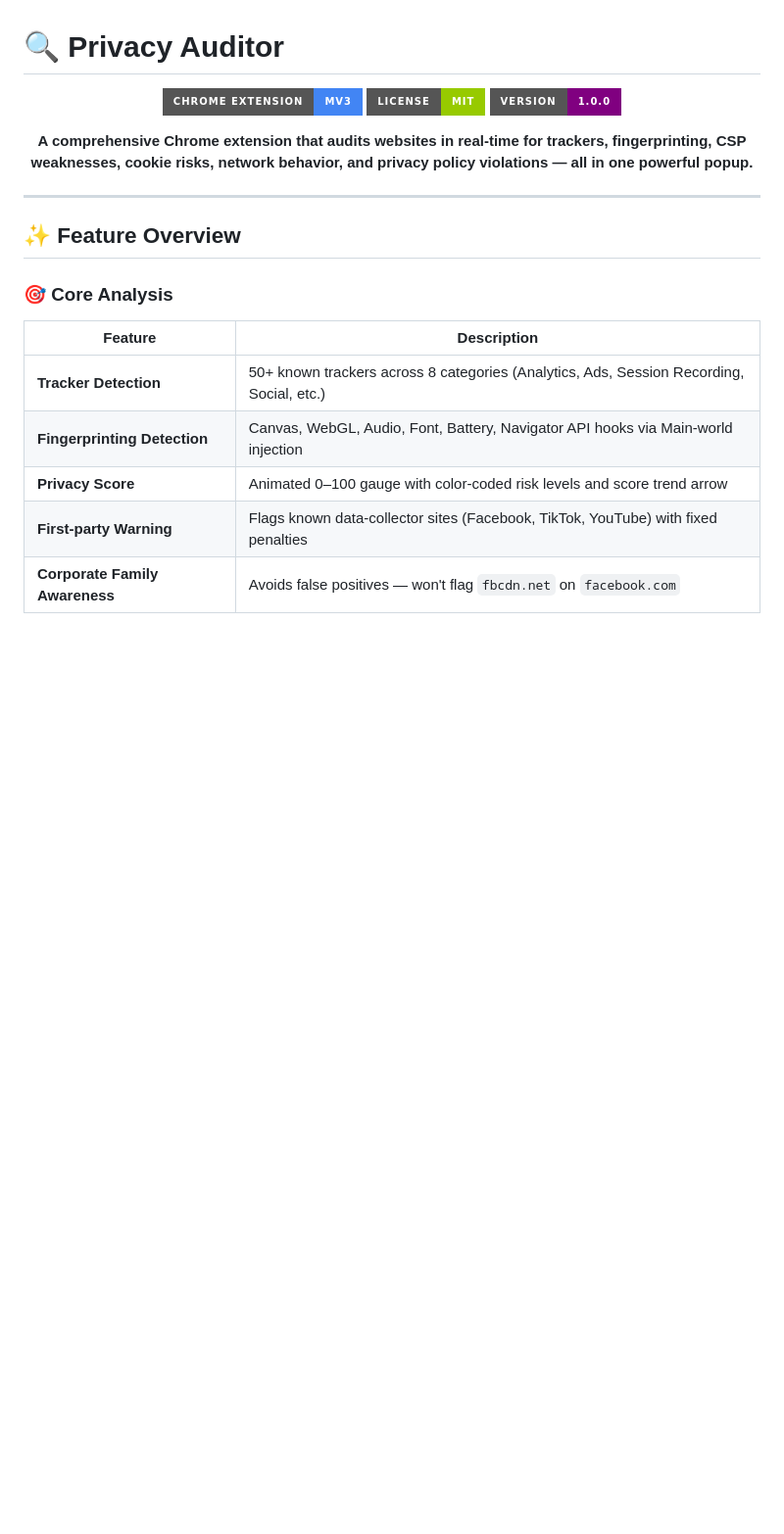
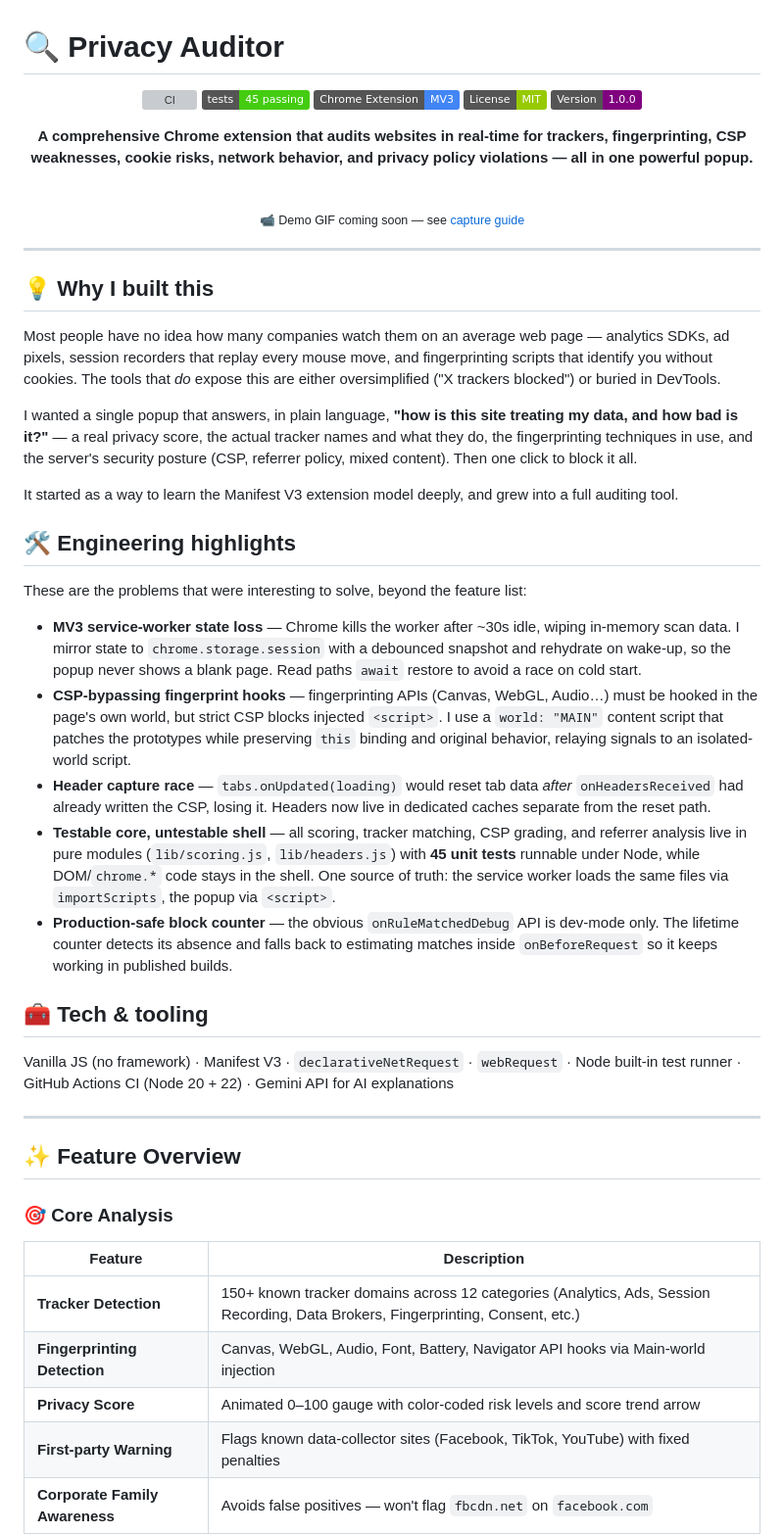
Before and after one commit to tridpt/privacy-auditor, a Markdown page: README.md, the part around the change. Shown at 98% size. Drawn GitHub-style; badges without logos; blank space fills up the shorter version; grey boxes are pictures that could not be loaded.

Commit message:
docs: add portfolio narrative, CI/test badges, capture guide; fix tracker counts

```diff
--- a/README.md
+++ b/README.md
@@ -2,13 +2,47 @@
 
 <div align="center">
 
-![Chrome Extension](https://img.shields.io/badge/Chrome_Extension-MV3-4285F4?style=for-the-badge&logo=googlechrome&logoColor=white)
-![License](https://img.shields.io/badge/License-MIT-green?style=for-the-badge)
-![Version](https://img.shields.io/badge/Version-1.0.0-purple?style=for-the-badge)
+[![CI](https://github.com/tridpt/privacy-auditor/actions/workflows/ci.yml/badge.svg)](https://github.com/tridpt/privacy-auditor/actions/workflows/ci.yml)
+![Tests](https://img.shields.io/badge/tests-45_passing-brightgreen?style=flat&logo=nodedotjs&logoColor=white)
+![Chrome Extension](https://img.shields.io/badge/Chrome_Extension-MV3-4285F4?style=flat&logo=googlechrome&logoColor=white)
+![License](https://img.shields.io/badge/License-MIT-green?style=flat)
+![Version](https://img.shields.io/badge/Version-1.0.0-purple?style=flat)
 
 **A comprehensive Chrome extension that audits websites in real-time for trackers, fingerprinting, CSP weaknesses, cookie risks, network behavior, and privacy policy violations — all in one powerful popup.**
 
+<br>
+
+<!-- DEMO: record a short screen capture and save it as docs/demo.gif, then
+     uncomment the line below. See docs/CAPTURE_GUIDE.md for exact steps.
+![Privacy Auditor demo](docs/demo.gif)
+-->
+<sub>📹 Demo GIF coming soon — see <a href="docs/CAPTURE_GUIDE.md">capture guide</a></sub>
+
 </div>
+
+---
+
+## 💡 Why I built this
+
+Most people have no idea how many companies watch them on an average web page — analytics SDKs, ad pixels, session recorders that replay every mouse move, and fingerprinting scripts that identify you without cookies. The tools that *do* expose this are either oversimplified ("X trackers blocked") or buried in DevTools.
+
+I wanted a single popup that answers, in plain language, **"how is this site treating my data, and how bad is it?"** — a real privacy score, the actual tracker names and what they do, the fingerprinting techniques in use, and the server's security posture (CSP, referrer policy, mixed content). Then one click to block it all.
+
+It started as a way to learn the Manifest V3 extension model deeply, and grew into a full auditing tool.
+
+## 🛠️ Engineering highlights
+
+These are the problems that were interesting to solve, beyond the feature list:
+
+- **MV3 service-worker state loss** — Chrome kills the worker after ~30s idle, wiping in-memory scan data. I mirror state to `chrome.storage.session` with a debounced snapshot and rehydrate on wake-up, so the popup never shows a blank page. Read paths `await` restore to avoid a race on cold start.
+- **CSP-bypassing fingerprint hooks** — fingerprinting APIs (Canvas, WebGL, Audio…) must be hooked in the page's own world, but strict CSP blocks injected `<script>`. I use a `world: "MAIN"` content script that patches the prototypes while preserving `this` binding and original behavior, relaying signals to an isolated-world script.
+- **Header capture race** — `tabs.onUpdated(loading)` would reset tab data *after* `onHeadersReceived` had already written the CSP, losing it. Headers now live in dedicated caches separate from the reset path.
+- **Testable core, untestable shell** — all scoring, tracker matching, CSP grading, and referrer analysis live in pure modules (`lib/scoring.js`, `lib/headers.js`) with **45 unit tests** runnable under Node, while DOM/`chrome.*` code stays in the shell. One source of truth: the service worker loads the same files via `importScripts`, the popup via `<script>`.
+- **Production-safe block counter** — the obvious `onRuleMatchedDebug` API is dev-mode only. The lifetime counter detects its absence and falls back to estimating matches inside `onBeforeRequest` so it keeps working in published builds.
+
+## 🧰 Tech & tooling
+
+Vanilla JS (no framework) · Manifest V3 · `declarativeNetRequest` · `webRequest` · Node built-in test runner · GitHub Actions CI (Node 20 + 22) · Gemini API for AI explanations
 
 ---
 
@@ -17,7 +51,7 @@
 ### 🎯 Core Analysis
 | Feature | Description |
 |---|---|
-| **Tracker Detection** | 50+ known trackers across 8 categories (Analytics, Ads, Session Recording, Social, etc.) |
+| **Tracker Detection** | 150+ known tracker domains across 12 categories (Analytics, Ads, Session Recording, Data Brokers, Fingerprinting, Consent, etc.) |
 | **Fingerprinting Detection** | Canvas, WebGL, Audio, Font, Battery, Navigator API hooks via Main-world injection |
 | **Privacy Score** | Animated 0–100 gauge with color-coded risk levels and score trend arrow |
 | **First-party Warning** | Flags known data-collector sites (Facebook, TikTok, YouTube) with fixed penalties |
```
Also changed, not shown: docs/CAPTURE_GUIDE.md (added, +67 -0 lines).
